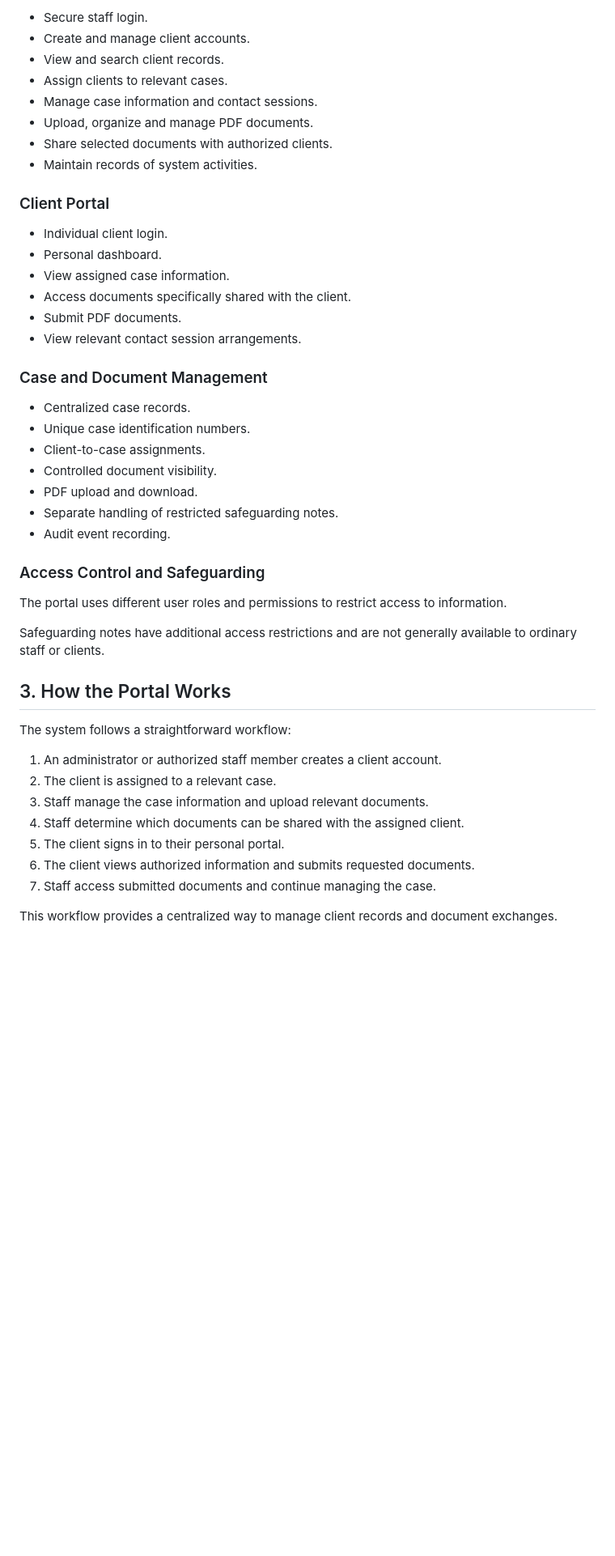
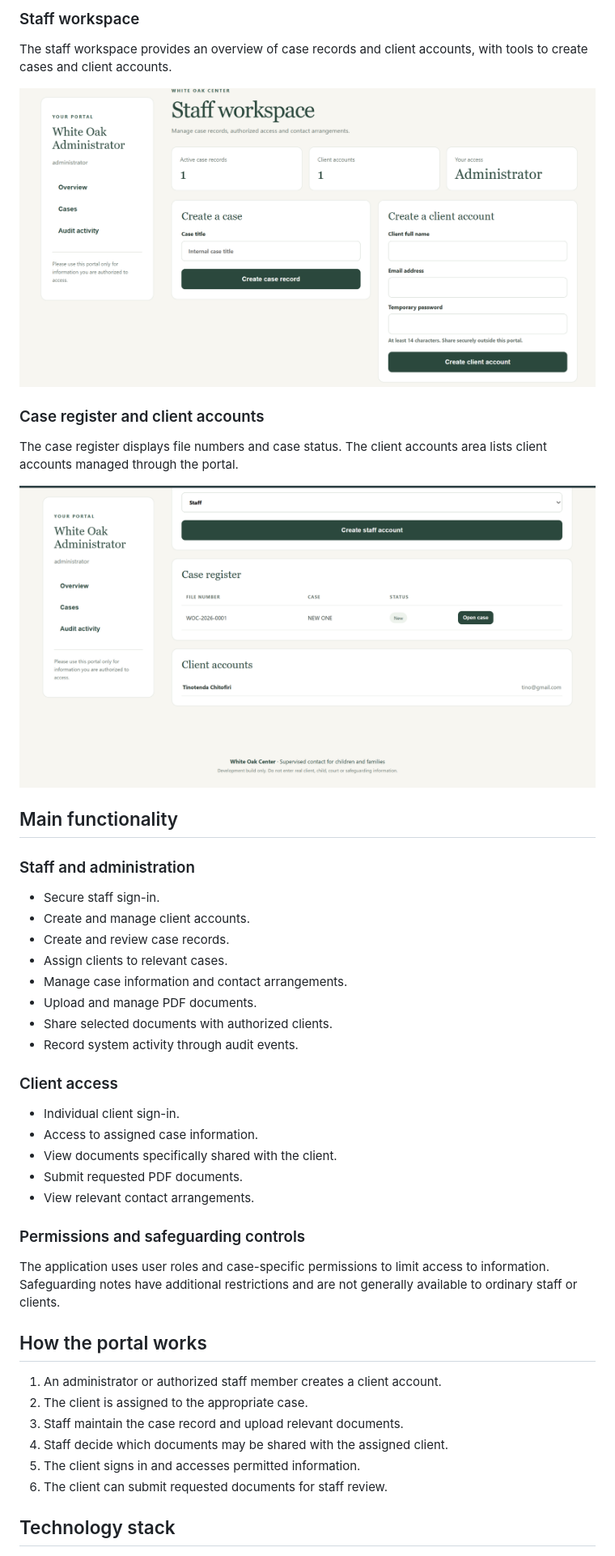
Before and after one commit to chitofiri/White-Oak-Center-Vercel-Edition, a Markdown page: README.md, the part around one of its changes. Shown at 81% size. Rendered like a GitHub page; pictures changed too: screenshots/case-register-and-clients.png (added), screenshots/staff-workspace.png (added); blank space fills up the shorter version.

```diff
--- a/README.md
+++ b/README.md
@@ -21,49 +21,49 @@ The system uses role-based permissions to control access to information.
 
-- Secure staff login.
+### Staff workspace
+
+The staff workspace provides an overview of case records and client accounts, with tools to create cases and client accounts.
+
+![White Oak Center staff workspace](screenshots/staff-workspace.png)
+
+### Case register and client accounts
+
+The case register displays file numbers and case status. The client accounts area lists client accounts managed through the portal.
+
+![White Oak Center case register and client accounts](screenshots/case-register-and-clients.png)
+
+## Main functionality
+
+### Staff and administration
+
+- Secure staff sign-in.
 - Create and manage client accounts.
-- View and search client records.
+- Create and review case records.
 - Assign clients to relevant cases.
-- Manage case information and contact sessions.
-- Upload, organize and manage PDF documents.
+- Manage case information and contact arrangements.
+- Upload and manage PDF documents.
 - Share selected documents with authorized clients.
-- Maintain records of system activities.
+- Record system activity through audit events.
 
-### Client Portal
+### Client access
 
-- Individual client login.
-- Personal dashboard.
-- View assigned case information.
-- Access documents specifically shared with the client.
-- Submit PDF documents.
-- View relevant contact session arrangements.
+- Individual client sign-in.
+- Access to assigned case information.
+- View documents specifically shared with the client.
+- Submit requested PDF documents.
+- View relevant contact arrangements.
 
-### Case and Document Management
+### Permissions and safeguarding controls
 
-- Centralized case records.
-- Unique case identification numbers.
-- Client-to-case assignments.
-- Controlled document visibility.
-- PDF upload and download.
-- Separate handling of restricted safeguarding notes.
-- Audit event recording.
+The application uses user roles and case-specific permissions to limit access to information. Safeguarding notes have additional restrictions and are not generally available to ordinary staff or clients.
 
-### Access Control and Safeguarding
-
-The portal uses different user roles and permissions to restrict access to information.
-
-Safeguarding notes have additional access restrictions and are not generally available to ordinary staff or clients.
-
-## 3. How the Portal Works
-
-The system follows a straightforward workflow:
+## How the portal works
 
 1. An administrator or authorized staff member creates a client account.
-2. The client is assigned to a relevant case.
-3. Staff manage the case information and upload relevant documents.
-4. Staff determine which documents can be shared with the assigned client.
-5. The client signs in to their personal portal.
-6. The client views authorized information and submits requested documents.
-7. Staff access submitted documents and continue managing the case.
+2. The client is assigned to the appropriate case.
+3. Staff maintain the case record and upload relevant documents.
+4. Staff decide which documents may be shared with the assigned client.
+5. The client signs in and accesses permitted information.
+6. The client can submit requested documents for staff review.
 
-This workflow provides a centralized way to manage client records and document exchanges.
+## Technology stack
 
```
Also changed, not shown: other parts of README.md (+32 -99 lines), screenshots/login-page.png (added).
